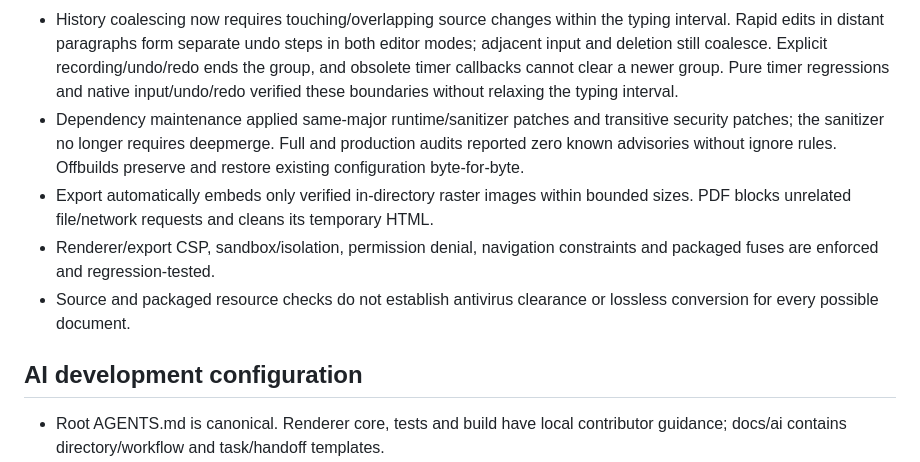
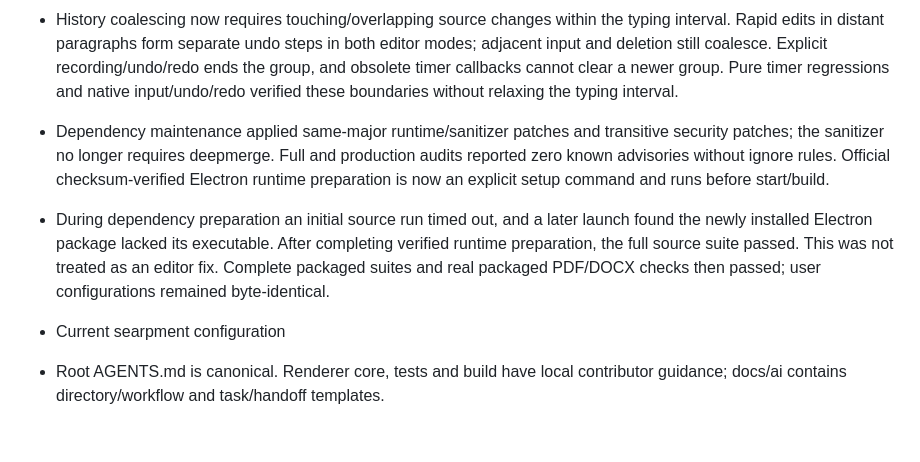
Before and after one commit to Harvey-Wang-922/Inkdown, a Markdown page: docs/PROJECT_STATE.md, the part around the change. Drawn GitHub-style; blank space fills up the shorter version.

Commit message:
docs: record verified behavior and remaining limitations: docs/PROJECT_STATE.md (part 15)
Signed-off-by: “Harvey” <“harveyw0922@gmail.com”>

```diff
--- a/docs/PROJECT_STATE.md
+++ b/docs/PROJECT_STATE.md
@@ -16,12 +16,9 @@ This document records development state and limitations, not application version
 - Theme tests verified dark/light/sepia/system transitions, rapid request ordering, invalid IPC rejection and unchanged document HTML/source. Source and packaged client screenshots were visually inspected. Native caption pixels and actual OS accessibility/theme transitions were not captured end-to-end; native window decoration remains platform-managed.
 - Two source paste/redo runs failed with no paragraph anchor at the fixed-delay check. Additional diagnostics were added without changing editing code or assertions; an isolated rerun, full fresh-profile source run and full packaged run passed. The underlying cause remains unestablished and is not claimed fixed by theme changes.
 - History coalescing now requires touching/overlapping source changes within the typing interval. Rapid edits in distant paragraphs form separate undo steps in both editor modes; adjacent input and deletion still coalesce. Explicit recording/undo/redo ends the group, and obsolete timer callbacks cannot clear a newer group. Pure timer regressions and native input/undo/redo verified these boundaries without relaxing the typing interval.
-- Dependency maintenance applied same-major runtime/sanitizer patches and transitive security patches; the sanitizer no longer requires deepmerge. Full and production audits reported zero known advisories without ignore rules. Offbuilds preserve and restore existing configuration byte-for-byte.
-- Export automatically embeds only verified in-directory raster images within bounded sizes. PDF blocks unrelated file/network requests and cleans its temporary HTML.
-- Renderer/export CSP, sandbox/isolation, permission denial, navigation constraints and packaged fuses are enforced and regression-tested.
-- Source and packaged resource checks do not establish antivirus clearance or lossless conversion for every possible document.
-
-## AI development configuration
+- Dependency maintenance applied same-major runtime/sanitizer patches and transitive security patches; the sanitizer no longer requires deepmerge. Full and production audits reported zero known advisories without ignore rules. Official checksum-verified Electron runtime preparation is now an explicit setup command and runs before start/build.
+- During dependency preparation an initial source run timed out, and a later launch found the newly installed Electron package lacked its executable. After completing verified runtime preparation, the full source suite passed. This was not treated as an editor fix. Complete packaged suites and real packaged PDF/DOCX checks then passed; user configurations remained byte-identical.
+- Current searpment configuration
 
 - Root AGENTS.md is canonical. Renderer core, tests and build have local contributor guidance; docs/ai contains directory/workflow and task/handoff templates.
 - .codex/config.toml sets only the project instruction-read budget. It does not override models, providers, credentials, trust, sandbox, approvals, external services or hooks.
```
